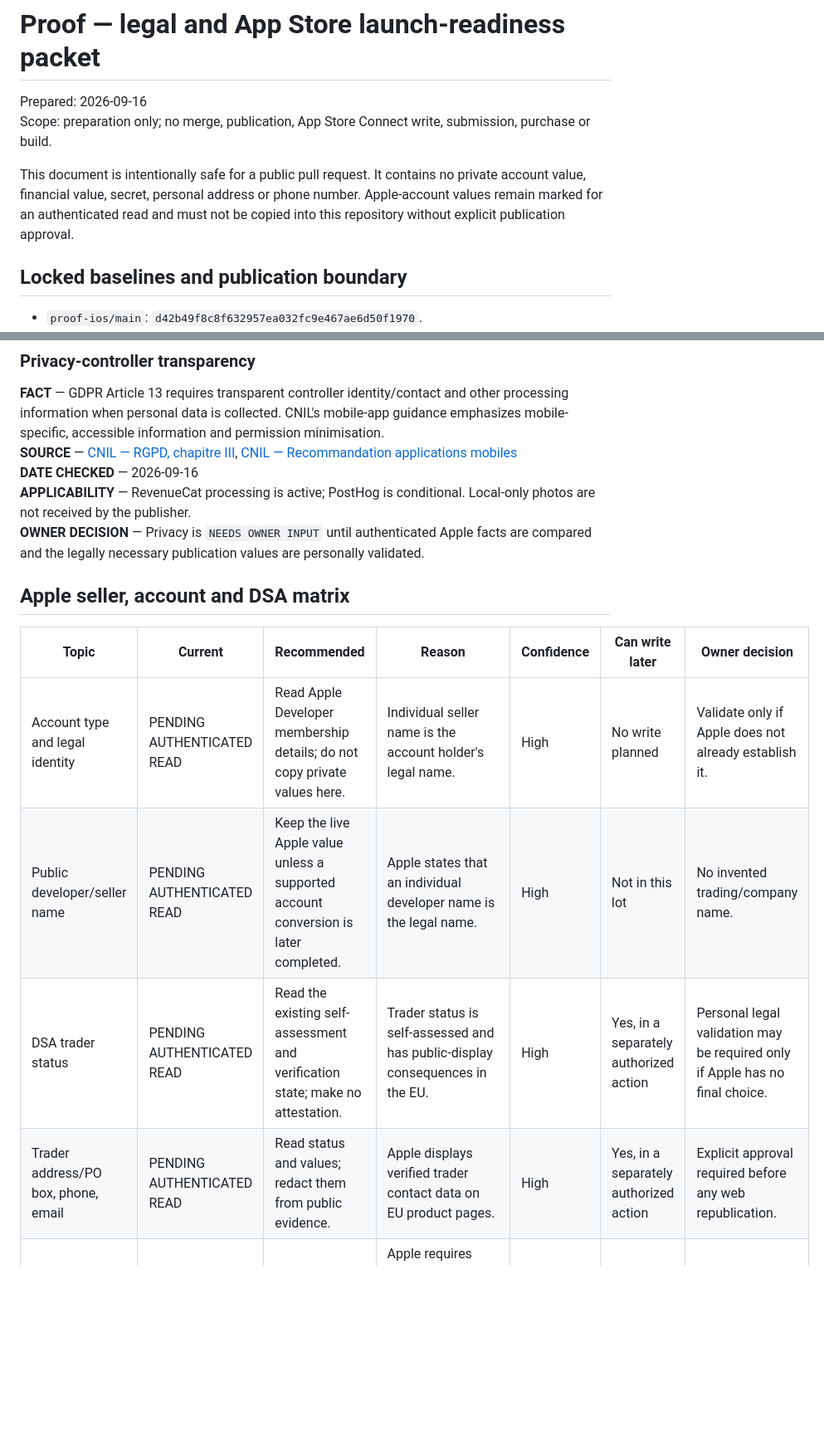
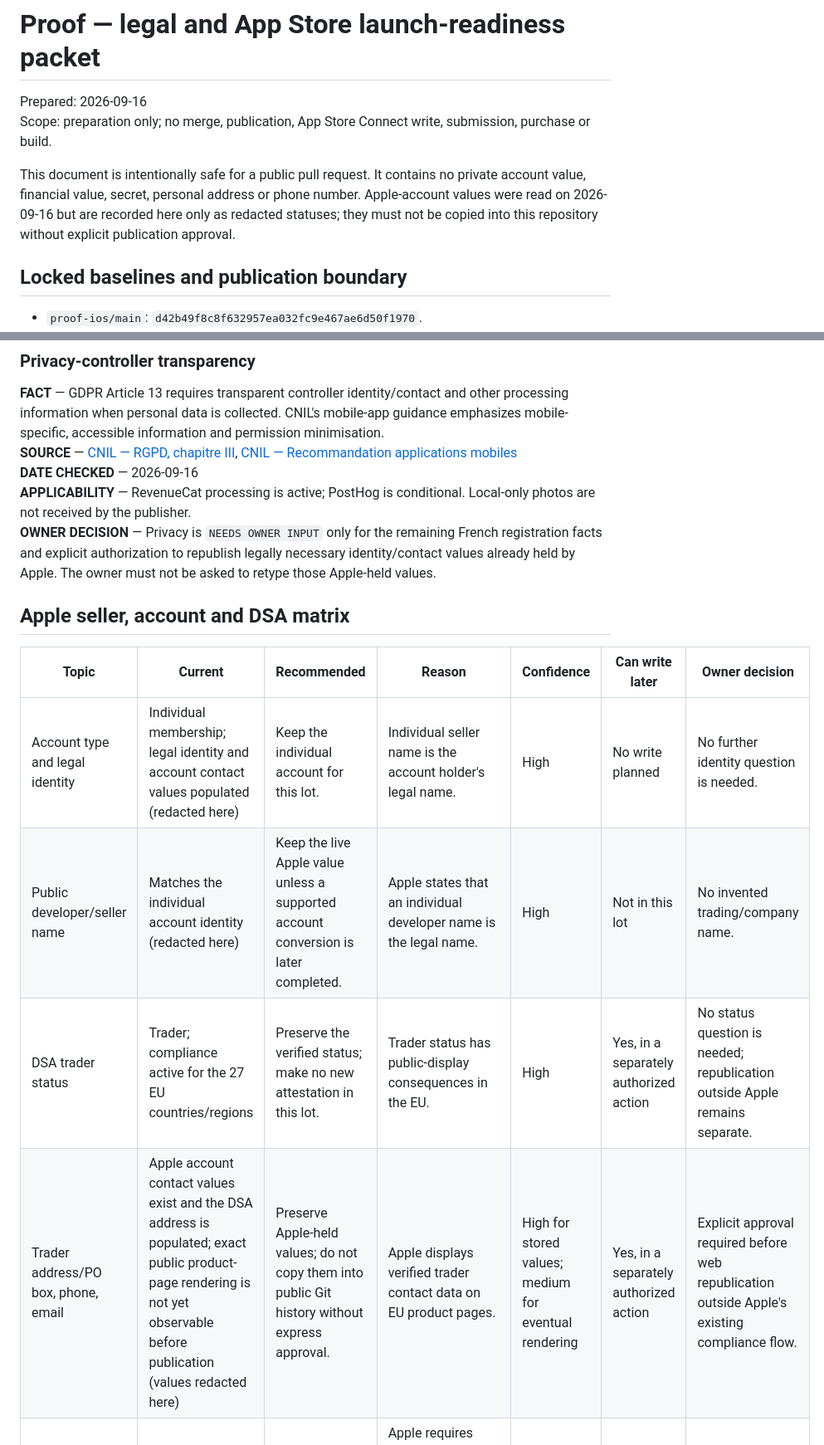
Before and after one commit to taxulas/proof-legal, a Markdown page: submission-preparation.md, 2 parts joined by grey strips. Shown at 83% size. GitHub-like rendering; blank space fills up the shorter version.

```diff
--- a/submission-preparation.md
+++ b/submission-preparation.md
@@ -4,8 +4,9 @@ Prepared: 2026-09-16
 Scope: preparation only; no merge, publication, App Store Connect write, submission, purchase or build.
 
 This document is intentionally safe for a public pull request. It contains no private account value,
-financial value, secret, personal address or phone number. Apple-account values remain marked for an
-authenticated read and must not be copied into this repository without explicit publication approval.
+financial value, secret, personal address or phone number. Apple-account values were read on
+2026-09-16 but are recorded here only as redacted statuses; they must not be copied into this
+repository without explicit publication approval.
 
 ## Locked baselines and publication boundary
 
@@ -86,17 +87,18 @@ accessible information and permission minimisation.
 **DATE CHECKED** — 2026-09-16
 **APPLICABILITY** — RevenueCat processing is active; PostHog is conditional. Local-only photos are
 not received by the publisher.
-**OWNER DECISION** — Privacy is `NEEDS OWNER INPUT` until authenticated Apple facts are compared and
-the legally necessary publication values are personally validated.
+**OWNER DECISION** — Privacy is `NEEDS OWNER INPUT` only for the remaining French registration facts
+and explicit authorization to republish legally necessary identity/contact values already held by
+Apple. The owner must not be asked to retype those Apple-held values.
 
 ## Apple seller, account and DSA matrix
 
 | Topic | Current | Recommended | Reason | Confidence | Can write later | Owner decision |
 |---|---|---|---|---|---|---|
-| Account type and legal identity | PENDING AUTHENTICATED READ | Read Apple Developer membership details; do not copy private values here. | Individual seller name is the account holder's legal name. | High | No write planned | Validate only if Apple does not already establish it. |
-| Public developer/seller name | PENDING AUTHENTICATED READ | Keep the live Apple value unless a supported account conversion is later completed. | Apple states that an individual developer name is the legal name. | High | Not in this lot | No invented trading/company name. |
-| DSA trader status | PENDING AUTHENTICATED READ | Read the existing self-assessment and verification state; make no attestation. | Trader status is self-assessed and has public-display consequences in the EU. | High | Yes, in a separately authorized action | Personal legal validation may be required only if Apple has no final choice. |
-| Trader address/PO box, phone, email | PENDING AUTHENTICATED READ | Read status and values; redact them from public evidence. | Apple displays verified trader contact data on EU product pages. | High | Yes, in a separately authorized action | Explicit approval required before any web republication. |
+| Account type and legal identity | Individual membership; legal identity and account contact values populated (redacted here) | Keep the individual account for this lot. | Individual seller name is the account holder's legal name. | High | No write planned | No further identity question is needed. |
+| Public developer/seller name | Matches the individual account identity (redacted here) | Keep the live Apple value unless a supported account conversion is later completed. | Apple states that an individual developer name is the legal name. | High | Not in this lot | No invented trading/company name. |
+| DSA trader status | Trader; compliance active for the 27 EU countries/regions | Preserve the verified status; make no new attestation in this lot. | Trader status has public-display consequences in the EU. | High | Yes, in a separately authorized action | No status question is needed; republication outside Apple remains separate. |
+| Trader address/PO box, phone, email | Apple account contact values exist and the DSA address is populated; exact public product-page rendering is not yet observable before publication (values redacted here) | Preserve Apple-held values; do not copy them into public Git history without express approval. | Apple displays verified trader contact data on EU product pages. | High for stored values; medium for eventual rendering | Yes, in a separately authorized action | Explicit approval required before web republication outside Apple's existing compliance flow. |
 | Individual → Organization | Future scenario only | Consider only after a real eligible legal entity exists. | Apple requires organization eligibility, founder/cofounder authority, D‑U‑N‑S and supporting documents. | High | No | No conversion now. |
 | D‑U‑N‑S | Not required for an individual account | Obtain only for a future eligible organization. | Apple says individuals do not need a D‑U‑N‑S number; sole proprietors enroll as individuals. | High | No | Do not apply in this lot. |
 
```
Also changed, not shown: other parts of submission-preparation.md (+50 -38 lines).
